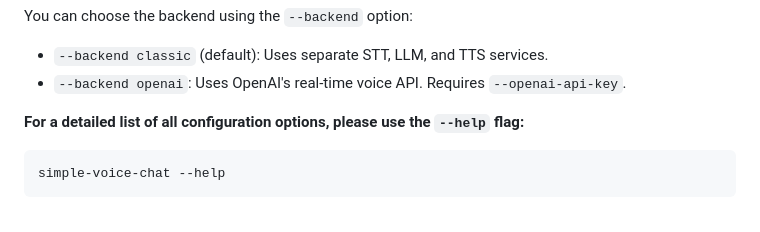
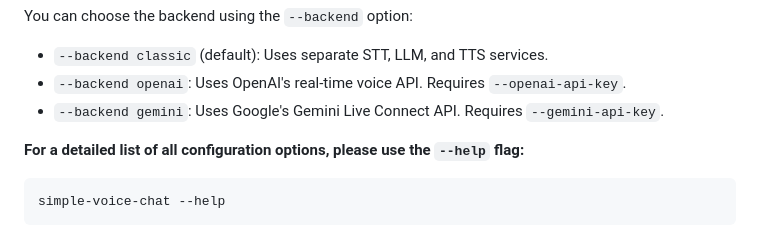
Before and after one commit to thiswillbeyourgithub/simple_voice_chat, a Markdown page: README.md, the part around the change. Rendered like a GitHub page.

Commit message:
docs: Add gemini backend option to README usage section

```diff
--- a/README.md
+++ b/README.md
@@ -141,6 +141,7 @@ You can find all available command-line arguments and their corresponding enviro
 You can choose the backend using the `--backend` option:
 *   `--backend classic` (default): Uses separate STT, LLM, and TTS services.
 *   `--backend openai`: Uses OpenAI's real-time voice API. Requires `--openai-api-key`.
+*   `--backend gemini`: Uses Google's Gemini Live Connect API. Requires `--gemini-api-key`.
 
 **For a detailed list of all configuration options, please use the `--help` flag:**
 
```
